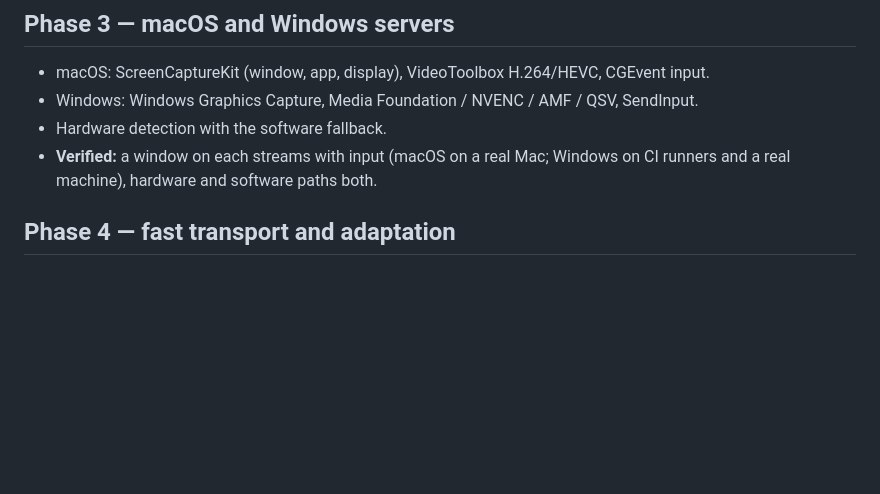
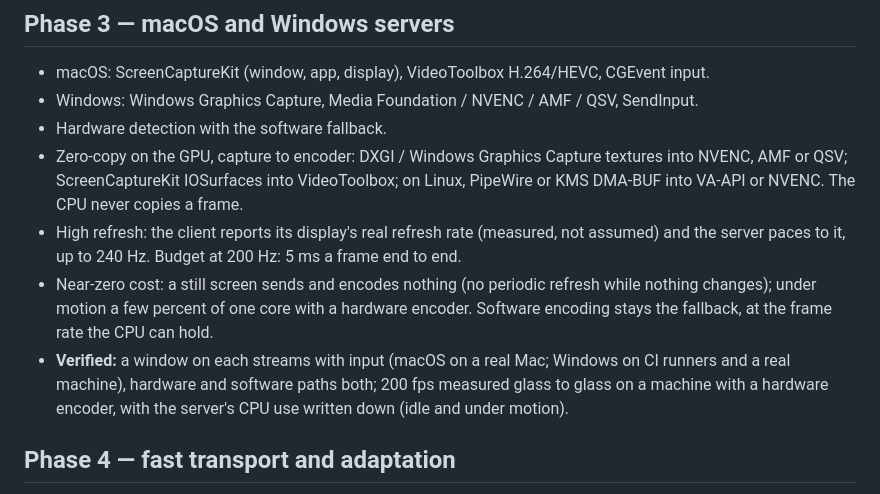
Before and after one commit to rein-harness/rein-remote, a Markdown page: ROADMAP.md, the part around the change. Drawn GitHub-style; blank space fills up the shorter version.

Commit message:
Roadmap: high refresh (up to 240 Hz, paced to the client's display), zero-copy GPU pipelines, near-zero idle cost
Co-Authored-By: Claude Opus 5.5 <noreply@anthropic.com>

```diff
--- a/ROADMAP.md
+++ b/ROADMAP.md
@@ -50,8 +50,17 @@ has been verified.
 - macOS: ScreenCaptureKit (window, app, display), VideoToolbox H.264/HEVC, CGEvent input.
 - Windows: Windows Graphics Capture, Media Foundation / NVENC / AMF / QSV, SendInput.
 - Hardware detection with the software fallback.
+- Zero-copy on the GPU, capture to encoder: DXGI / Windows Graphics Capture textures into NVENC,
+  AMF or QSV; ScreenCaptureKit IOSurfaces into VideoToolbox; on Linux, PipeWire or KMS DMA-BUF
+  into VA-API or NVENC. The CPU never copies a frame.
+- High refresh: the client reports its display's real refresh rate (measured, not assumed) and the
+  server paces to it, up to 240 Hz. Budget at 200 Hz: 5 ms a frame end to end.
+- Near-zero cost: a still screen sends and encodes nothing (no periodic refresh while nothing
+  changes); under motion a few percent of one core with a hardware encoder. Software encoding
+  stays the fallback, at the frame rate the CPU can hold.
 - **Verified:** a window on each streams with input (macOS on a real Mac; Windows on CI runners and a
-  real machine), hardware and software paths both.
+  real machine), hardware and software paths both; 200 fps measured glass to glass on a machine
+  with a hardware encoder, with the server's CPU use written down (idle and under motion).
 
 ## Phase 4 — fast transport and adaptation
 
```
